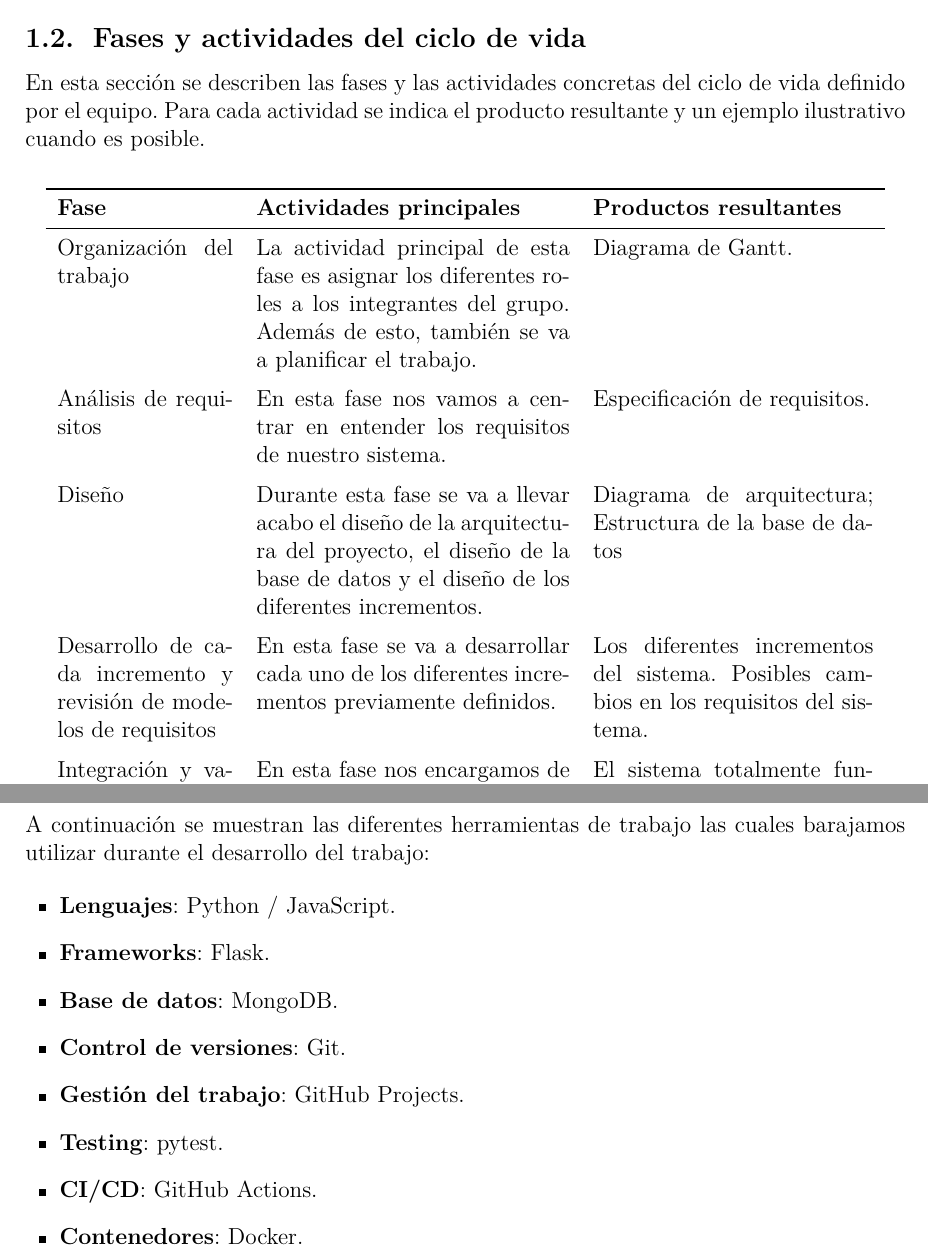
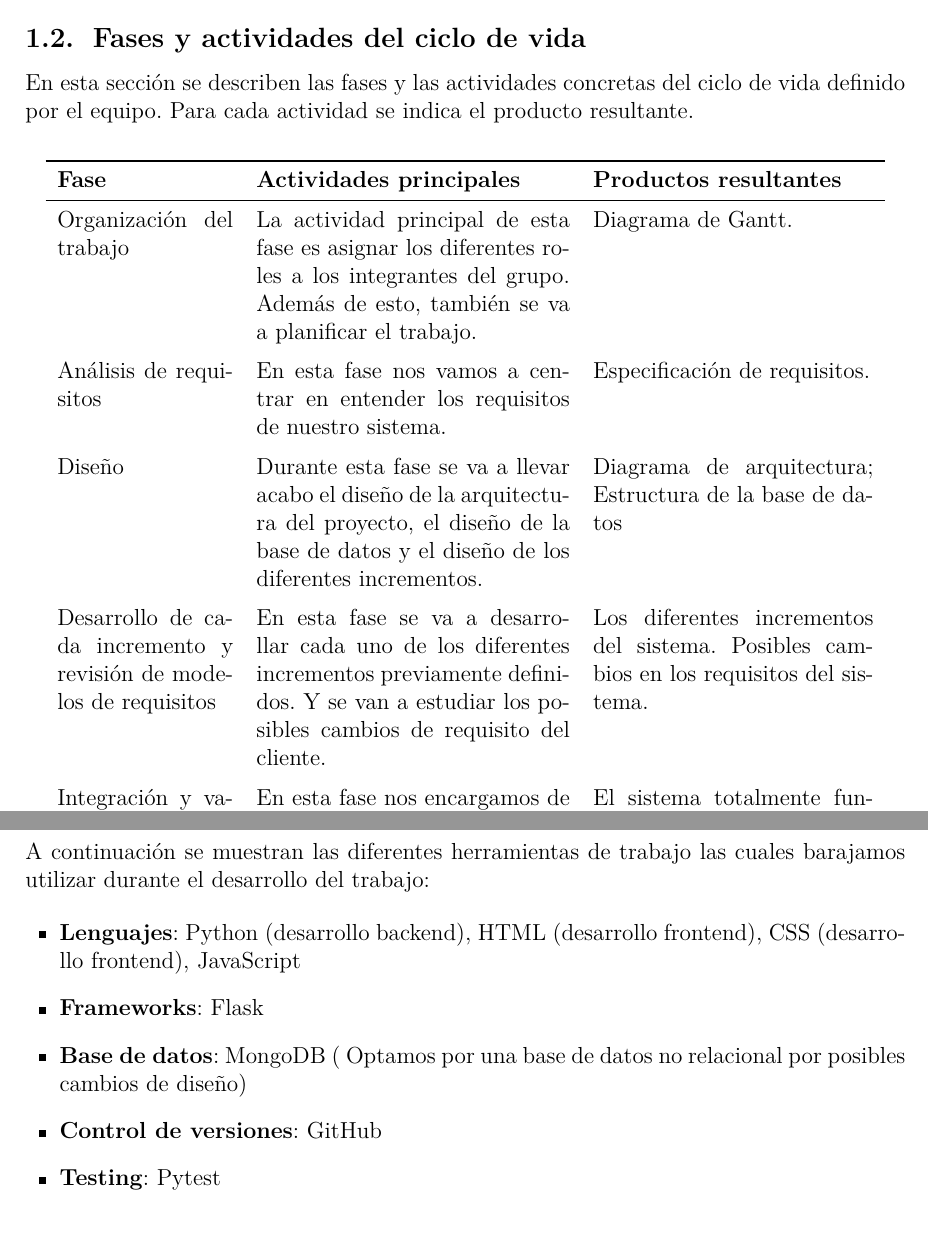
Before and after one commit to GuhlGuillermo/GPI, a LaTeX document (Ciclo de vida.tex): two parts of pages 3 and 6 of 6, joined at a grey line, cut so that both start at the same text. Compiled offline with pdfLaTeX.

Commit message:
Revise lifecycle phases and tools for project
Updated project lifecycle description and tools list.

```diff
--- a/Ciclo de vida.tex
+++ b/Ciclo de vida.tex
@@ -112,7 +112,7 @@
 
 \subsection{Fases y actividades del ciclo de vida}
 \noindent
-En esta sección se describen las fases y las actividades concretas del ciclo de vida definido por el equipo. Para cada actividad se indica el producto resultante y un ejemplo ilustrativo cuando es posible.
+En esta sección se describen las fases y las actividades concretas del ciclo de vida definido por el equipo. Para cada actividad se indica el producto resultante.
 
 \vspace{0.6em}
 
@@ -141,7 +141,7 @@ Diagrama de arquitectura; Estructura de la base de datos  \\
 \addlinespace
 
 Desarrollo de cada incremento y revisión de modelos de requisitos &
-En esta fase se va a desarrollar cada uno de los diferentes incrementos previamente definidos.&
+En esta fase se va a desarrollar cada uno de los diferentes incrementos previamente definidos. Y se van a estudiar los posibles cambios de requisito del cliente.&
 Los diferentes incrementos del sistema. Posibles cambios en los requisitos del sistema.\\
 \addlinespace
 
@@ -197,14 +197,11 @@ Ayudar en el desarrollo del backend y frontend.\\
 A continuación se muestran las diferentes herramientas de trabajo las cuales barajamos utilizar durante el desarrollo del trabajo:
 
 \begin{itemize}[leftmargin=1.5em]
-  \item \textbf{Lenguajes}: Python / JavaScript.
-  \item \textbf{Frameworks}: Flask.
-  \item \textbf{Base de datos}: MongoDB.\
-  \item \textbf{Control de versiones}: Git.
-  \item \textbf{Gestión del trabajo}: GitHub Projects.
-  \item \textbf{Testing}: pytest.
-  \item \textbf{CI/CD}: GitHub Actions.\
-  \item \textbf{Contenedores}: Docker.
+  \item \textbf{Lenguajes}: Python (desarrollo backend), HTML (desarrollo frontend), CSS (desarrollo frontend), JavaScript
+  \item \textbf{Frameworks}: Flask
+  \item \textbf{Base de datos}: MongoDB ( Optamos por una base de datos no relacional por posibles cambios de diseño)
+  \item \textbf{Control de versiones}: GitHub
+  \item \textbf{Testing}: Pytest
 \end{itemize}
 
 \end{document}
```
